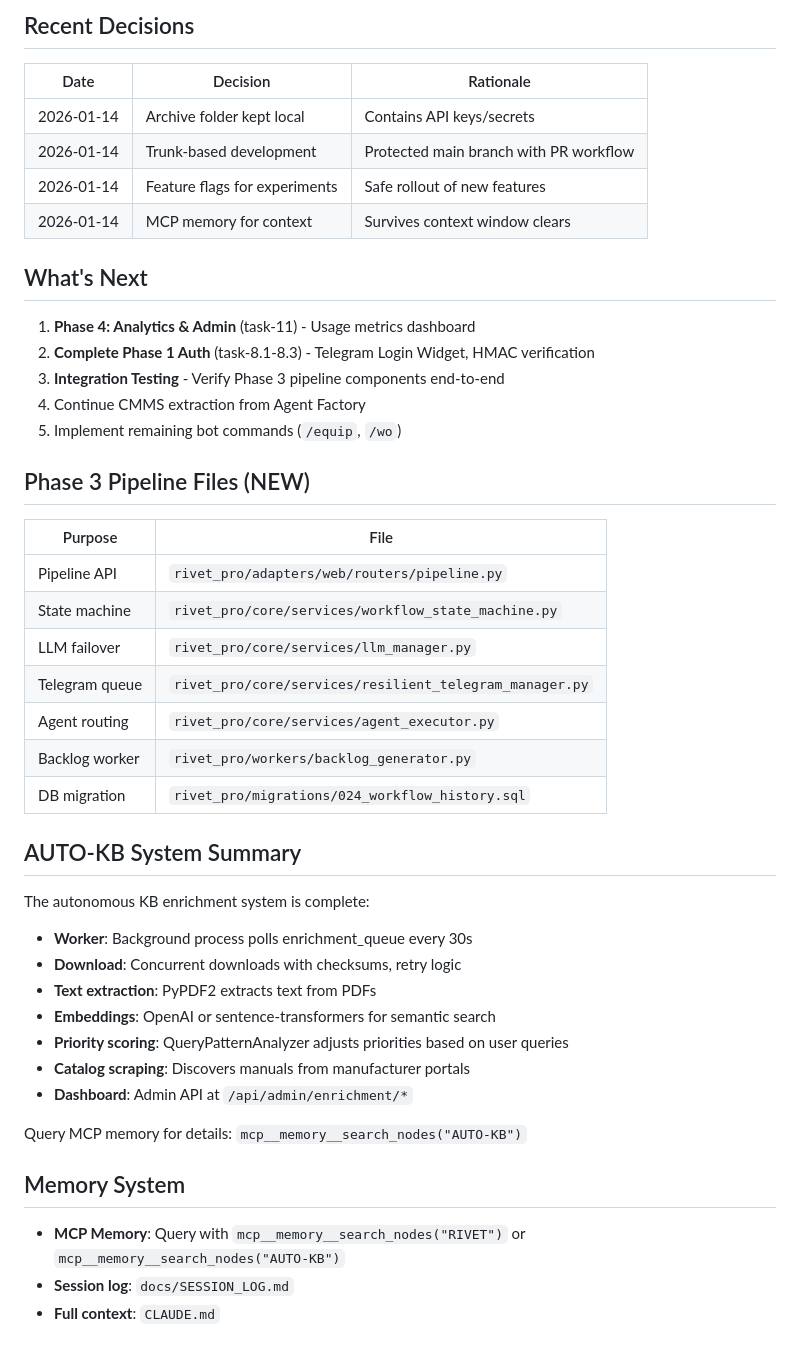
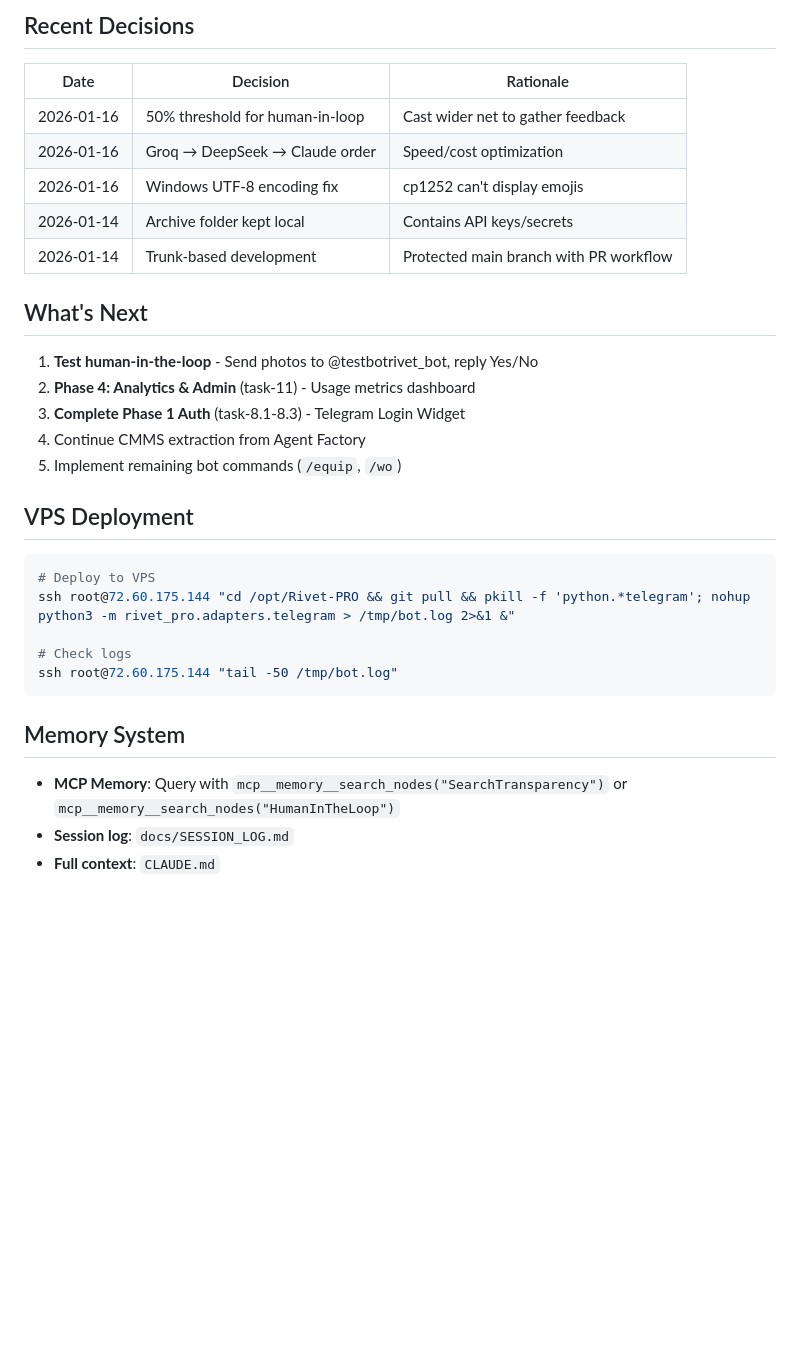
Before and after one commit to Mikecranesync/Rivet-PRO, a Markdown page: docs/QUICK_CONTEXT.md, the part around one of its changes. Rendered like a GitHub page; blank space fills up the shorter version.

Commit message:
docs: Update quick context and add resume prompt for Search Transparency feature
Co-Authored-By: Claude Opus 4.5 <noreply@anthropic.com>

````diff
--- a/docs/QUICK_CONTEXT.md
+++ b/docs/QUICK_CONTEXT.md
@@ -57,46 +74,32 @@ psql $DATABASE_URL -c "SELECT story_id, title, status FROM ralph_stories ORDER B
 
 | Date | Decision | Rationale |
 |------|----------|-----------|
+| 2026-01-16 | 50% threshold for human-in-loop | Cast wider net to gather feedback |
+| 2026-01-16 | Groq → DeepSeek → Claude order | Speed/cost optimization |
+| 2026-01-16 | Windows UTF-8 encoding fix | cp1252 can't display emojis |
 | 2026-01-14 | Archive folder kept local | Contains API keys/secrets |
 | 2026-01-14 | Trunk-based development | Protected main branch with PR workflow |
-| 2026-01-14 | Feature flags for experiments | Safe rollout of new features |
-| 2026-01-14 | MCP memory for context | Survives context window clears |
 
 ## What's Next
 
-1. **Phase 4: Analytics & Admin** (task-11) - Usage metrics dashboard
-2. **Complete Phase 1 Auth** (task-8.1-8.3) - Telegram Login Widget, HMAC verification
-3. **Integration Testing** - Verify Phase 3 pipeline components end-to-end
+1. **Test human-in-the-loop** - Send photos to @testbotrivet_bot, reply Yes/No
+2. **Phase 4: Analytics & Admin** (task-11) - Usage metrics dashboard
+3. **Complete Phase 1 Auth** (task-8.1-8.3) - Telegram Login Widget
 4. Continue CMMS extraction from Agent Factory
 5. Implement remaining bot commands (`/equip`, `/wo`)
 
-## Phase 3 Pipeline Files (NEW)
+## VPS Deployment
 
-| Purpose | File |
-|---------|------|
-| Pipeline API | `rivet_pro/adapters/web/routers/pipeline.py` |
-| State machine | `rivet_pro/core/services/workflow_state_machine.py` |
-| LLM failover | `rivet_pro/core/services/llm_manager.py` |
-| Telegram queue | `rivet_pro/core/services/resilient_telegram_manager.py` |
-| Agent routing | `rivet_pro/core/services/agent_executor.py` |
-| Backlog worker | `rivet_pro/workers/backlog_generator.py` |
-| DB migration | `rivet_pro/migrations/024_workflow_history.sql` |
+```bash
+# Deploy to VPS
+ssh root@72.60.175.144 "cd /opt/Rivet-PRO && git pull && pkill -f 'python.*telegram'; nohup python3 -m rivet_pro.adapters.telegram > /tmp/bot.log 2>&1 &"
 
-## AUTO-KB System Summary
-
-The autonomous KB enrichment system is complete:
-- **Worker**: Background process polls enrichment_queue every 30s
-- **Download**: Concurrent downloads with checksums, retry logic
-- **Text extraction**: PyPDF2 extracts text from PDFs
-- **Embeddings**: OpenAI or sentence-transformers for semantic search
-- **Priority scoring**: QueryPatternAnalyzer adjusts priorities based on user queries
-- **Catalog scraping**: Discovers manuals from manufacturer portals
-- **Dashboard**: Admin API at `/api/admin/enrichment/*`
-
-Query MCP memory for details: `mcp__memory__search_nodes("AUTO-KB")`
+# Check logs
+ssh root@72.60.175.144 "tail -50 /tmp/bot.log"
+```
 
 ## Memory System
 
-- **MCP Memory**: Query with `mcp__memory__search_nodes("RIVET")` or `mcp__memory__search_nodes("AUTO-KB")`
+- **MCP Memory**: Query with `mcp__memory__search_nodes("SearchTransparency")` or `mcp__memory__search_nodes("HumanInTheLoop")`
 - **Session log**: `docs/SESSION_LOG.md`
 - **Full context**: `CLAUDE.md`
````
Also changed, not shown: other parts of docs/QUICK_CONTEXT.md (+29 -12 lines), docs/RESUME_PROMPT.md (added, +60 -0 lines).
